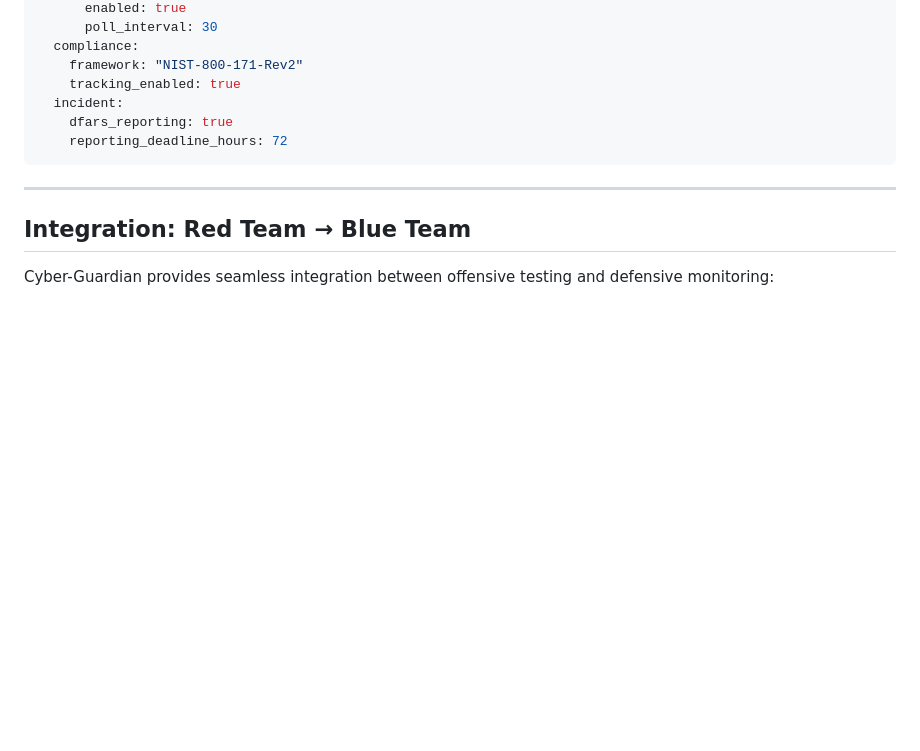
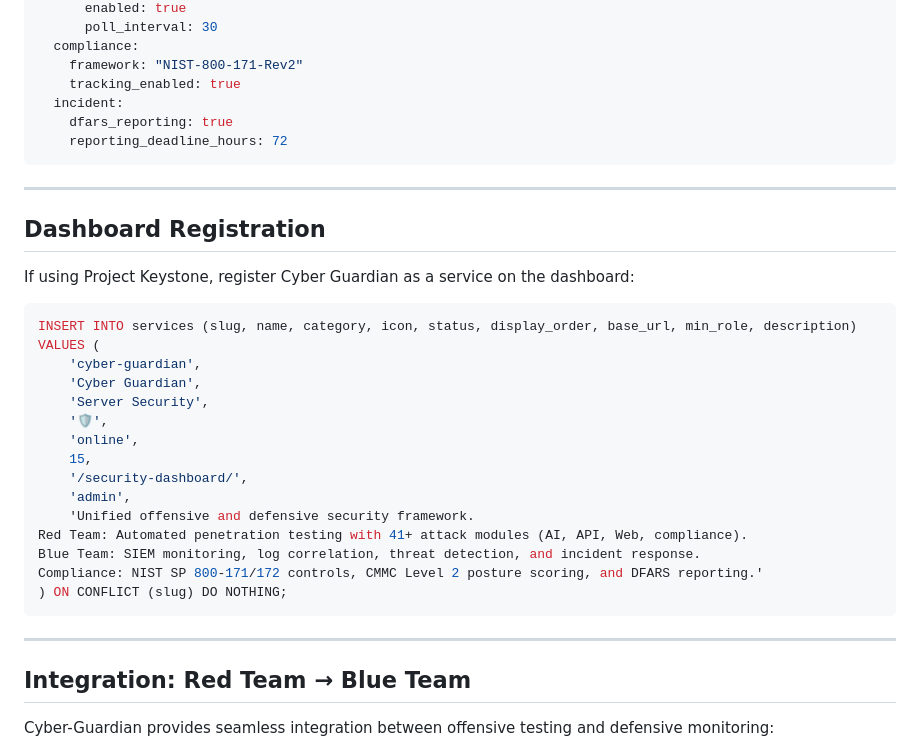
Before and after one commit to Quig-Enterprises/cyber-guardian, a Markdown page: README.md, the part around the change. Drawn GitHub-style; blank space fills up the shorter version.

Commit message:
Add dashboard registration SQL to README
Includes service slug, category, icon, description, and min_role
for registering Cyber Guardian on Project Keystone deployments.

Co-Authored-By: Claude Opus 4.6 <noreply@anthropic.com>

````diff
--- a/README.md
+++ b/README.md
@@ -209,6 +209,30 @@ blueteam:
 
 ---
 
+## Dashboard Registration
+
+If using Project Keystone, register Cyber Guardian as a service on the dashboard:
+
+```sql
+INSERT INTO services (slug, name, category, icon, status, display_order, base_url, min_role, description)
+VALUES (
+    'cyber-guardian',
+    'Cyber Guardian',
+    'Server Security',
+    '🛡️',
+    'online',
+    15,
+    '/security-dashboard/',
+    'admin',
+    'Unified offensive and defensive security framework.
+Red Team: Automated penetration testing with 41+ attack modules (AI, API, Web, compliance).
+Blue Team: SIEM monitoring, log correlation, threat detection, and incident response.
+Compliance: NIST SP 800-171/172 controls, CMMC Level 2 posture scoring, and DFARS reporting.'
+) ON CONFLICT (slug) DO NOTHING;
+```
+
+---
+
 ## Integration: Red Team → Blue Team
 
 Cyber-Guardian provides seamless integration between offensive testing and defensive monitoring:
````
